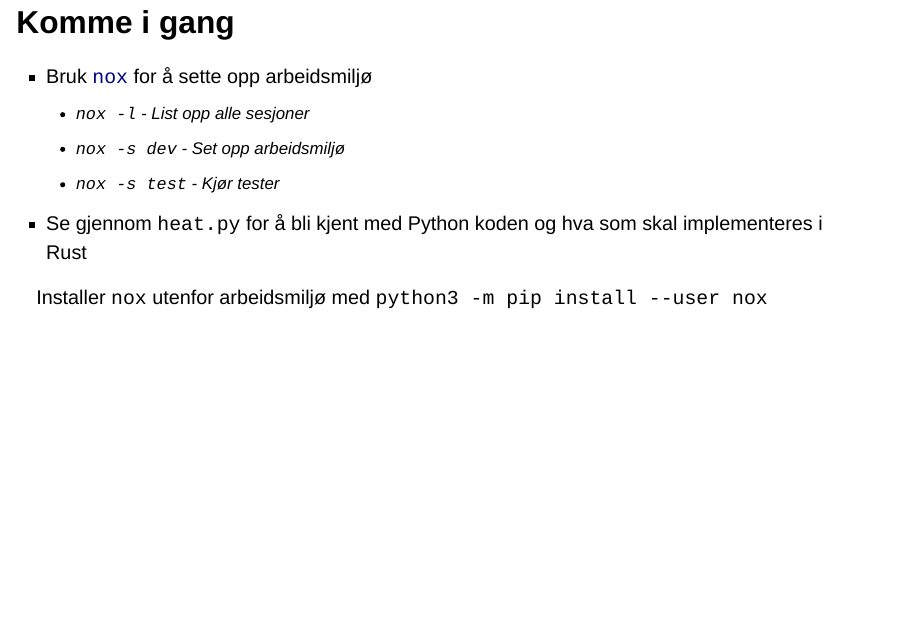
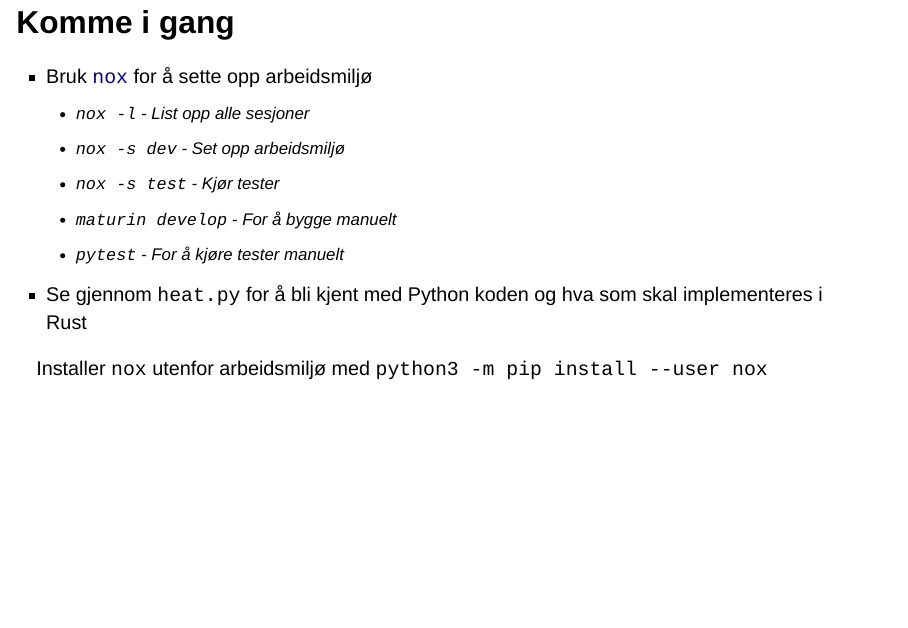
Before and after one commit to navikt/pyheatrs, a Quarto document (presentation/index.qmd): page 14 of 19. Rendered offline with R 4.5, knitr and Pandoc in place of Quarto, with nearby package versions; drawn as Slidy slides in place of the format the file asks for.

Commit message:
Added a few more comments to presentation

```diff
--- a/presentation/index.qmd
+++ b/presentation/index.qmd
@@ -224,13 +224,15 @@ pyheatrs
 [Mer informasjon om prosjekt oppsett](https://www.maturin.rs/project_layout)
 :::
 
-## Komme i gang
+## Komme i gang {.smaller}
 
 - Bruk [`nox`](https://nox.thea.codes/en/stable/index.html) for å sette opp
 arbeidsmiljø
   - `nox -l` - List opp alle sesjoner
   - `nox -s dev` - Set opp arbeidsmiljø
   - `nox -s test` - Kjør tester
+  - `maturin develop` - For å bygge manuelt
+  - `pytest` - For å kjøre tester manuelt
 
 - Se gjennom `heat.py` for å bli kjent med Python koden og hva som skal
 implementeres i Rust
```
